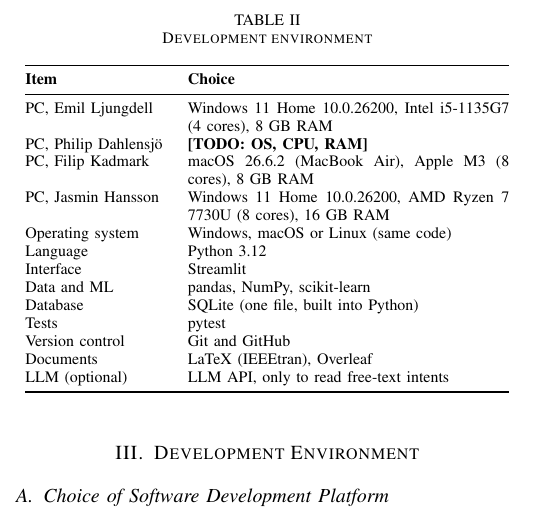
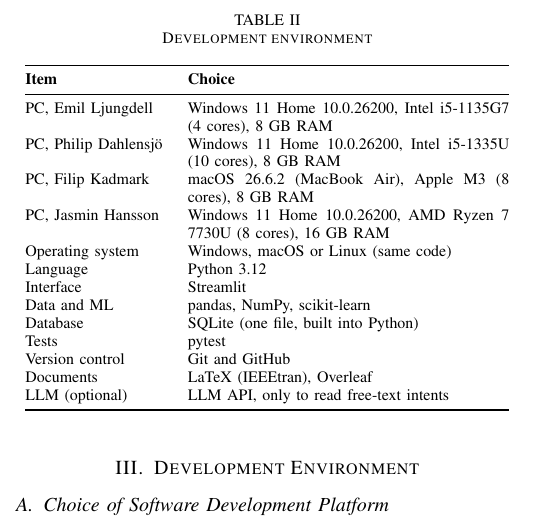
Before and after one commit to PhilipDahlensjo/SE-AI_project, a LaTeX paper (main.tex): part of one column of page 2 of 4, cut so that both start at the same text. Compiled offline with pdfLaTeX.

Commit message:
Add Philip's computer to the development environment table
Co-Authored-By: Claude Opus 5.5 <noreply@anthropic.com>

```diff
--- a/main.tex
+++ b/main.tex
@@ -155,7 +155,7 @@
 \textbf{Item} & \textbf{Choice}\\
 \midrule
 PC, Emil Ljungdell & Windows 11 Home 10.0.26200, Intel i5-1135G7 (4 cores), 8 GB RAM\\
-PC, Philip Dahlensj\"o & \textbf{[TODO: OS, CPU, RAM]}\\
+PC, Philip Dahlensj\"o & Windows 11 Home 10.0.26200, Intel i5-1335U (10 cores), 8 GB RAM\\
 PC, Filip Kadmark & macOS 26.6.2 (MacBook Air), Apple M3 (8 cores), 8 GB RAM\\
 PC, Jasmin Hansson & Windows 11 Home 10.0.26200, AMD Ryzen 7 7730U (8 cores), 16 GB RAM\\
 Operating system & Windows, macOS or Linux (same code)\\
```
